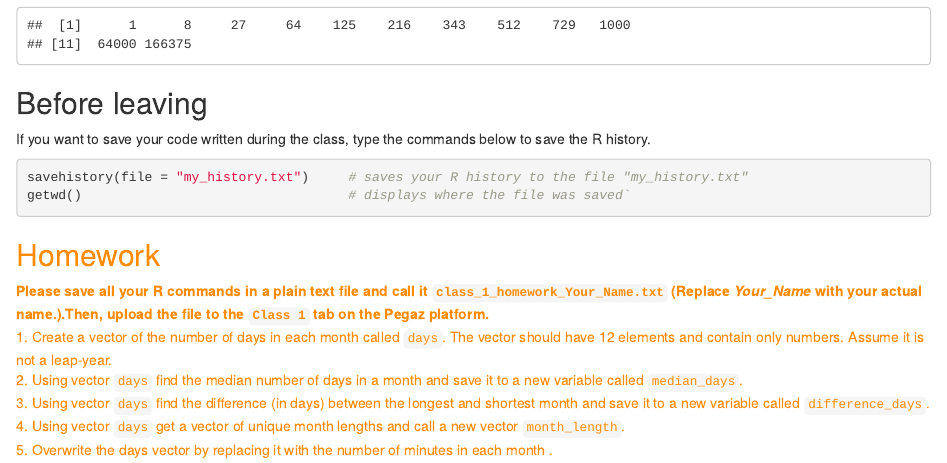
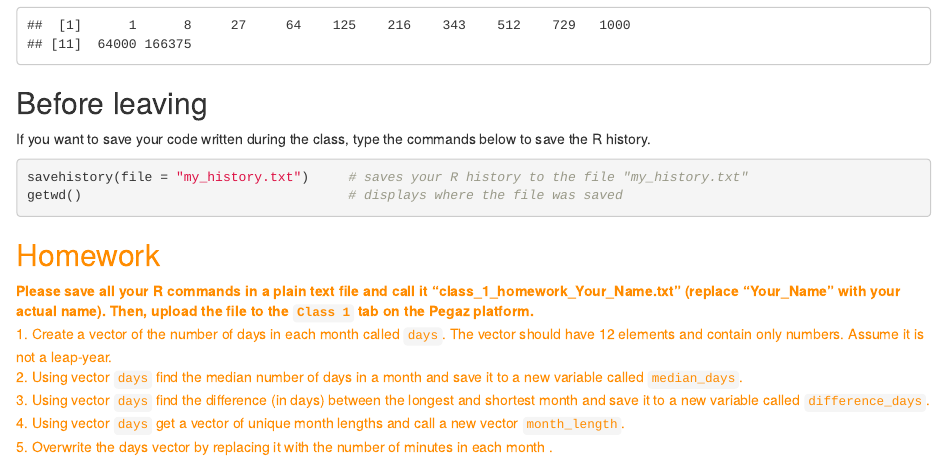
Before and after one commit to MarzenaMarszalek/Introduction_to_R_2024, an R Markdown document (Intro_to_R_class_1/Introduction_to_R_class_1.Rmd): the page in a window 1100 px wide, from 9770 px down. Rendered offline with R 4.5, knitr and Pandoc, with nearby package versions.

Commit message:
class 1 update

````diff
--- a/Intro_to_R_class_1/Introduction_to_R_class_1.Rmd
+++ b/Intro_to_R_class_1/Introduction_to_R_class_1.Rmd
@@ -452,14 +452,14 @@
 
 ```{r, eval=F, echo=T}
 savehistory(file = "my_history.txt")     # saves your R history to the file "my_history.txt"
-getwd()                                  # displays where the file was saved`
+getwd()                                  # displays where the file was saved
 ```
 
 
 ## <span style="color: darkorange;">Homework</span>
 
 <span style="color: darkorange">
-**Please save all your R commands in a plain text file and call it `class_1_homework_Your_Name.txt` (Replace *Your_Name* with your actual name.).Then, upload the file to the `Class 1` tab on the Pegaz platform.**<br>
+**Please save all your R commands in a plain text file and call it "class_1_homework_Your_Name.txt" (replace "Your_Name" with your actual name). Then, upload the file to the `Class 1` tab on the Pegaz platform.**<br>
   1. Create a vector of the number of days in each month called `days`. The vector should have 12 elements and contain only numbers. Assume it is not a leap-year.<br>
   2. Using vector `days` find the median number of days in a month and save it to a new variable called `median_days`.<br>
   3. Using vector `days` find the difference (in days) between the longest and shortest month and save it to a new variable called `difference_days`.<br>
````
Also changed, not shown: Intro_to_R_class_1/Introduction_to_R_class_1.html.
